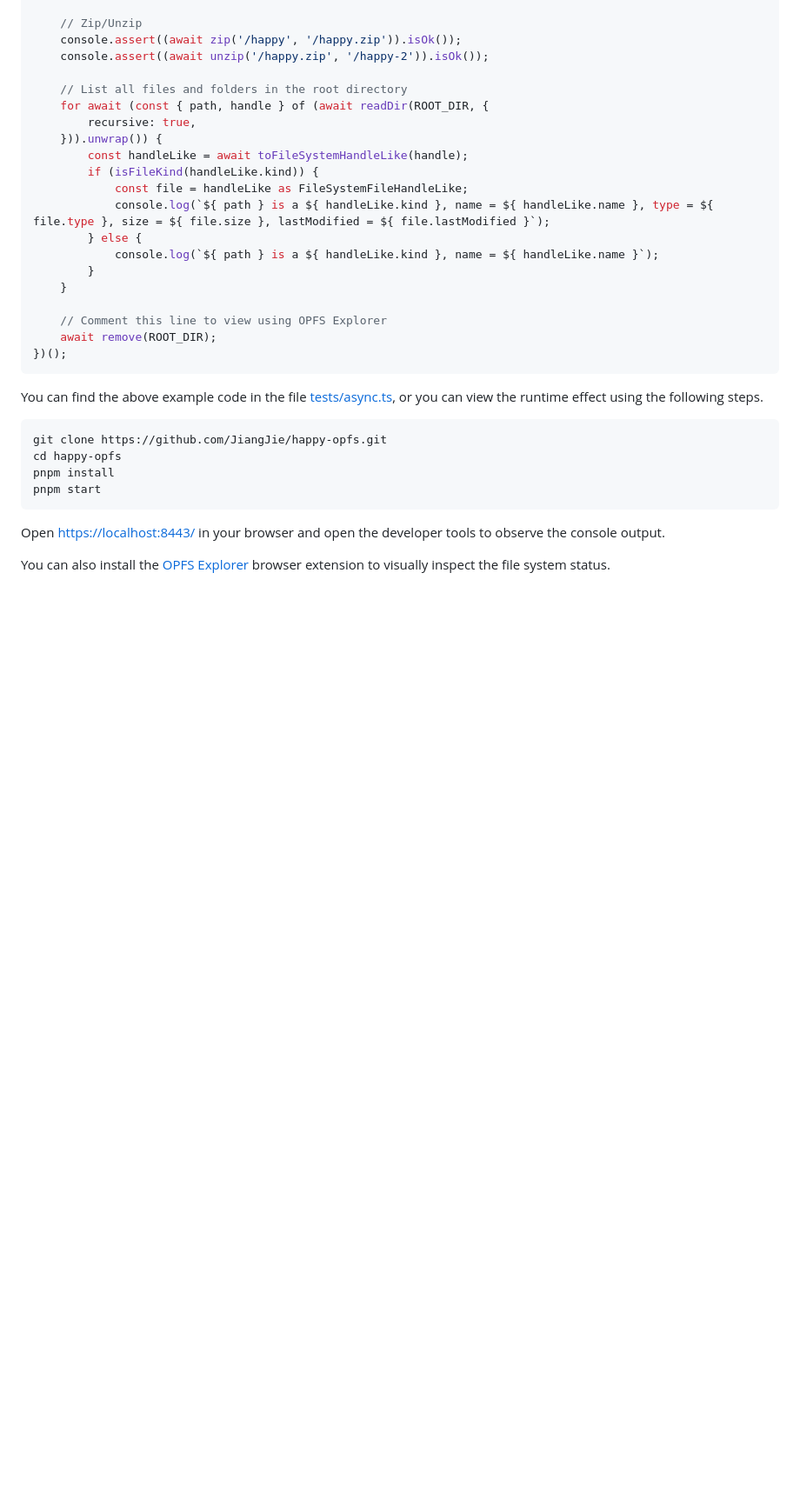
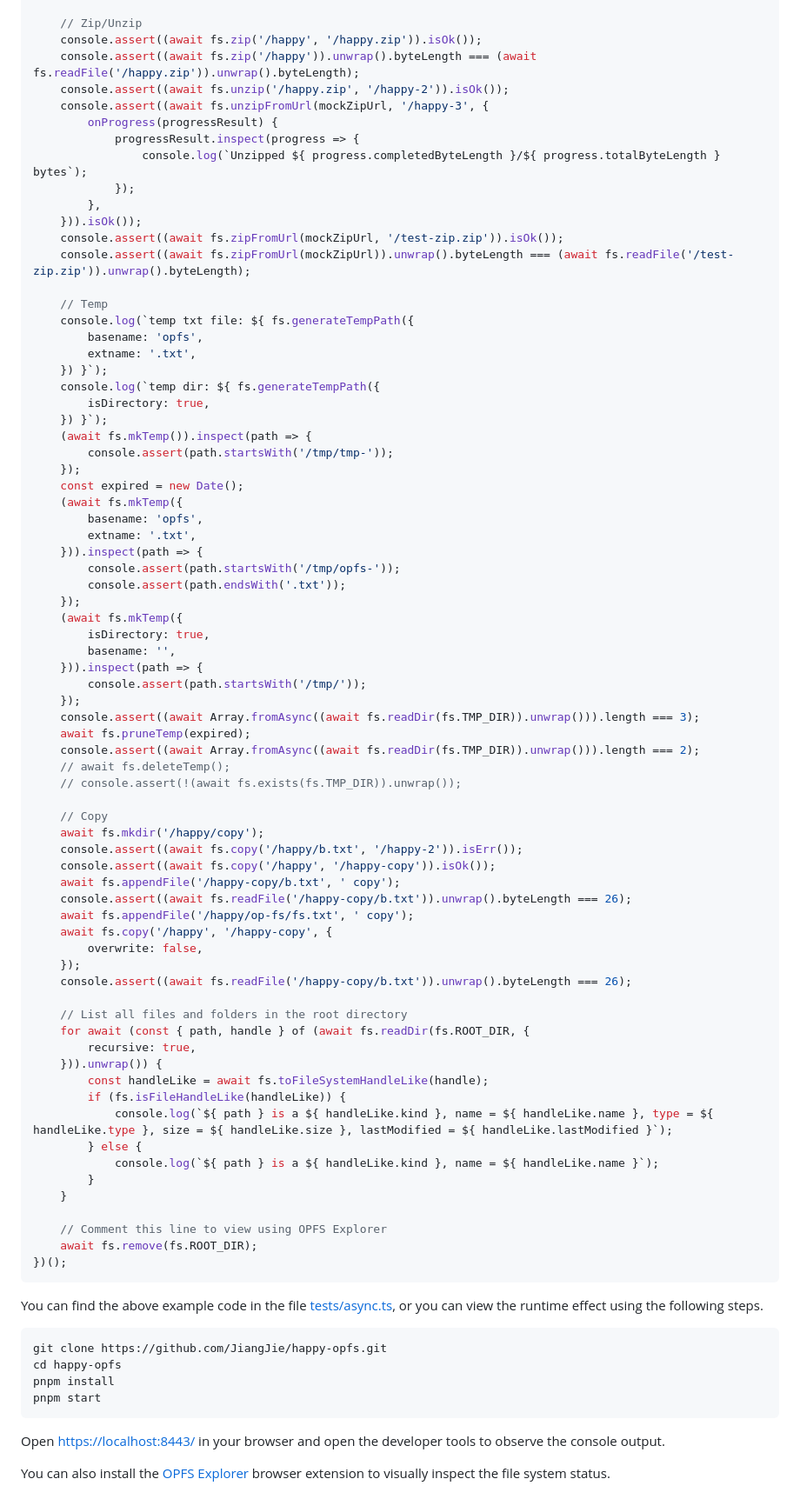
Before and after one commit to JiangJie/happy-opfs, a Markdown page: README.md, the part around the change printed below. Shown: that part at 87% size. Drawn GitHub-style; blank space fills up the shorter version.

````diff
--- a/README.md
+++ b/README.md
@@ -122,23 +128,75 @@ import { appendFile, downloadFile, emptyDir, exists, isFileKind, isOPFSSupported
 
     // Zip/Unzip
-    console.assert((await zip('/happy', '/happy.zip')).isOk());
-    console.assert((await unzip('/happy.zip', '/happy-2')).isOk());
+    console.assert((await fs.zip('/happy', '/happy.zip')).isOk());
+    console.assert((await fs.zip('/happy')).unwrap().byteLength === (await fs.readFile('/happy.zip')).unwrap().byteLength);
+    console.assert((await fs.unzip('/happy.zip', '/happy-2')).isOk());
+    console.assert((await fs.unzipFromUrl(mockZipUrl, '/happy-3', {
+        onProgress(progressResult) {
+            progressResult.inspect(progress => {
+                console.log(`Unzipped ${ progress.completedByteLength }/${ progress.totalByteLength } bytes`);
+            });
+        },
+    })).isOk());
+    console.assert((await fs.zipFromUrl(mockZipUrl, '/test-zip.zip')).isOk());
+    console.assert((await fs.zipFromUrl(mockZipUrl)).unwrap().byteLength === (await fs.readFile('/test-zip.zip')).unwrap().byteLength);
+
+    // Temp
+    console.log(`temp txt file: ${ fs.generateTempPath({
+        basename: 'opfs',
+        extname: '.txt',
+    }) }`);
+    console.log(`temp dir: ${ fs.generateTempPath({
+        isDirectory: true,
+    }) }`);
+    (await fs.mkTemp()).inspect(path => {
+        console.assert(path.startsWith('/tmp/tmp-'));
+    });
+    const expired = new Date();
+    (await fs.mkTemp({
+        basename: 'opfs',
+        extname: '.txt',
+    })).inspect(path => {
+        console.assert(path.startsWith('/tmp/opfs-'));
+        console.assert(path.endsWith('.txt'));
+    });
+    (await fs.mkTemp({
+        isDirectory: true,
+        basename: '',
+    })).inspect(path => {
+        console.assert(path.startsWith('/tmp/'));
+    });
+    console.assert((await Array.fromAsync((await fs.readDir(fs.TMP_DIR)).unwrap())).length === 3);
+    await fs.pruneTemp(expired);
+    console.assert((await Array.fromAsync((await fs.readDir(fs.TMP_DIR)).unwrap())).length === 2);
+    // await fs.deleteTemp();
+    // console.assert(!(await fs.exists(fs.TMP_DIR)).unwrap());
+
+    // Copy
+    await fs.mkdir('/happy/copy');
+    console.assert((await fs.copy('/happy/b.txt', '/happy-2')).isErr());
+    console.assert((await fs.copy('/happy', '/happy-copy')).isOk());
+    await fs.appendFile('/happy-copy/b.txt', ' copy');
+    console.assert((await fs.readFile('/happy-copy/b.txt')).unwrap().byteLength === 26);
+    await fs.appendFile('/happy/op-fs/fs.txt', ' copy');
+    await fs.copy('/happy', '/happy-copy', {
+        overwrite: false,
+    });
+    console.assert((await fs.readFile('/happy-copy/b.txt')).unwrap().byteLength === 26);
 
     // List all files and folders in the root directory
-    for await (const { path, handle } of (await readDir(ROOT_DIR, {
+    for await (const { path, handle } of (await fs.readDir(fs.ROOT_DIR, {
         recursive: true,
     })).unwrap()) {
-        const handleLike = await toFileSystemHandleLike(handle);
-        if (isFileKind(handleLike.kind)) {
-            const file = handleLike as FileSystemFileHandleLike;
-            console.log(`${ path } is a ${ handleLike.kind }, name = ${ handleLike.name }, type = ${ file.type }, size = ${ file.size }, lastModified = ${ file.lastModified }`);
+        const handleLike = await fs.toFileSystemHandleLike(handle);
+        if (fs.isFileHandleLike(handleLike)) {
+            console.log(`${ path } is a ${ handleLike.kind }, name = ${ handleLike.name }, type = ${ handleLike.type }, size = ${ handleLike.size }, lastModified = ${ handleLike.lastModified }`);
         } else {
             console.log(`${ path } is a ${ handleLike.kind }, name = ${ handleLike.name }`);
         }
     }
 
     // Comment this line to view using OPFS Explorer
-    await remove(ROOT_DIR);
+    await fs.remove(fs.ROOT_DIR);
 })();
 ```
 
````
Also changed, not shown: other parts of README.md (+25 -19 lines), README.cn.md (+85 -27 lines).
